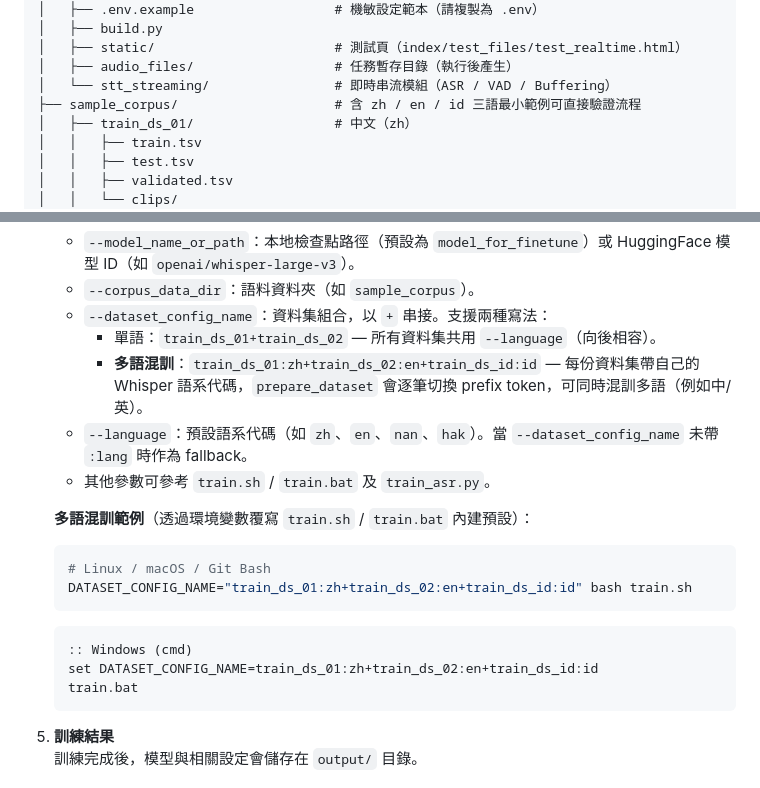
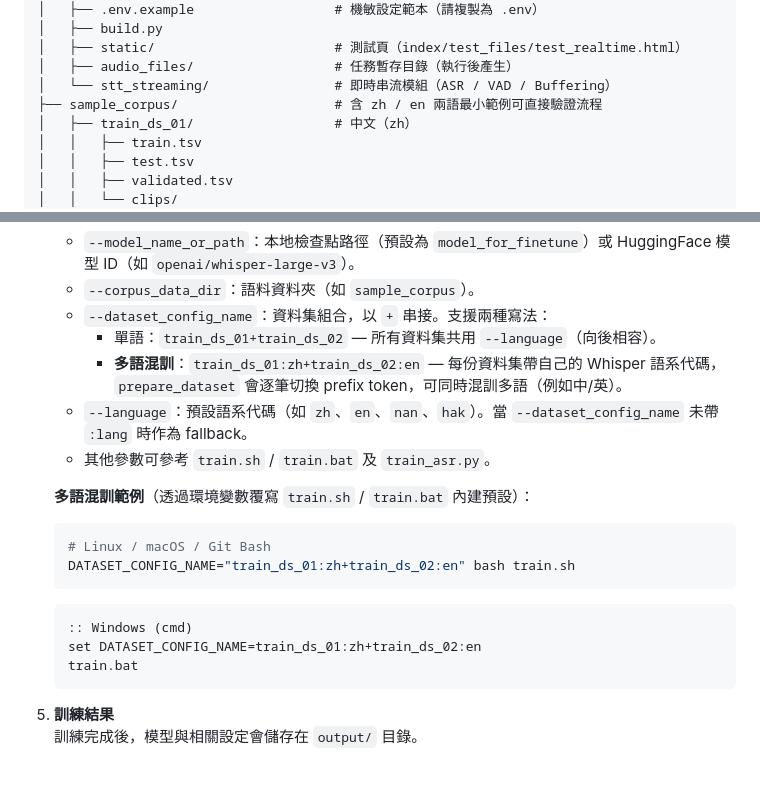
Before and after one commit to adi-gov-tw/Taiwan-Tongues-ASR-CE, a Markdown page: README.md, 2 parts joined by grey strips. Drawn GitHub-style.

Commit message:
Update README to reflect removal of Indonesian language support and adjust multilingual training examples accordingly. The documentation now focuses on Mandarin and English datasets only.

````diff
--- a/README.md
+++ b/README.md
@@ -22,7 +22,7 @@
 │   ├── static/                       # 測試頁（index/test_files/test_realtime.html）
 │   ├── audio_files/                  # 任務暫存目錄（執行後產生）
 │   └── stt_streaming/                # 即時串流模組（ASR / VAD / Buffering）
-├── sample_corpus/                    # 含 zh / en / id 三語最小範例可直接驗證流程
+├── sample_corpus/                    # 含 zh / en 兩語最小範例可直接驗證流程
 │   ├── train_ds_01/                  # 中文（zh）
 │   │   ├── train.tsv
 │   │   ├── test.tsv
@@ -186,18 +186,18 @@ git clone https://huggingface.co/adi-gov-tw/<repo-name> models
    - `--corpus_data_dir`：語料資料夾（如 `sample_corpus`）。
    - `--dataset_config_name`：資料集組合，以 `+` 串接。支援兩種寫法：
      - 單語：`train_ds_01+train_ds_02` — 所有資料集共用 `--language`（向後相容）。
-     - **多語混訓**：`train_ds_01:zh+train_ds_02:en+train_ds_id:id` — 每份資料集帶自己的 Whisper 語系代碼，`prepare_dataset` 會逐筆切換 prefix token，可同時混訓多語（例如中/英）。
+     - **多語混訓**：`train_ds_01:zh+train_ds_02:en` — 每份資料集帶自己的 Whisper 語系代碼，`prepare_dataset` 會逐筆切換 prefix token，可同時混訓多語（例如中/英）。
    - `--language`：預設語系代碼（如 `zh`、`en`、`nan`、`hak`）。當 `--dataset_config_name` 未帶 `:lang` 時作為 fallback。
    - 其他參數可參考 `train.sh` / `train.bat` 及 `train_asr.py`。
 
    **多語混訓範例**（透過環境變數覆寫 `train.sh` / `train.bat` 內建預設）：
    ```bash
    # Linux / macOS / Git Bash
-   DATASET_CONFIG_NAME="train_ds_01:zh+train_ds_02:en+train_ds_id:id" bash train.sh
+   DATASET_CONFIG_NAME="train_ds_01:zh+train_ds_02:en" bash train.sh
    ```
    ```cmd
    :: Windows (cmd)
-   set DATASET_CONFIG_NAME=train_ds_01:zh+train_ds_02:en+train_ds_id:id
+   set DATASET_CONFIG_NAME=train_ds_01:zh+train_ds_02:en
    train.bat
    ```
 
````
